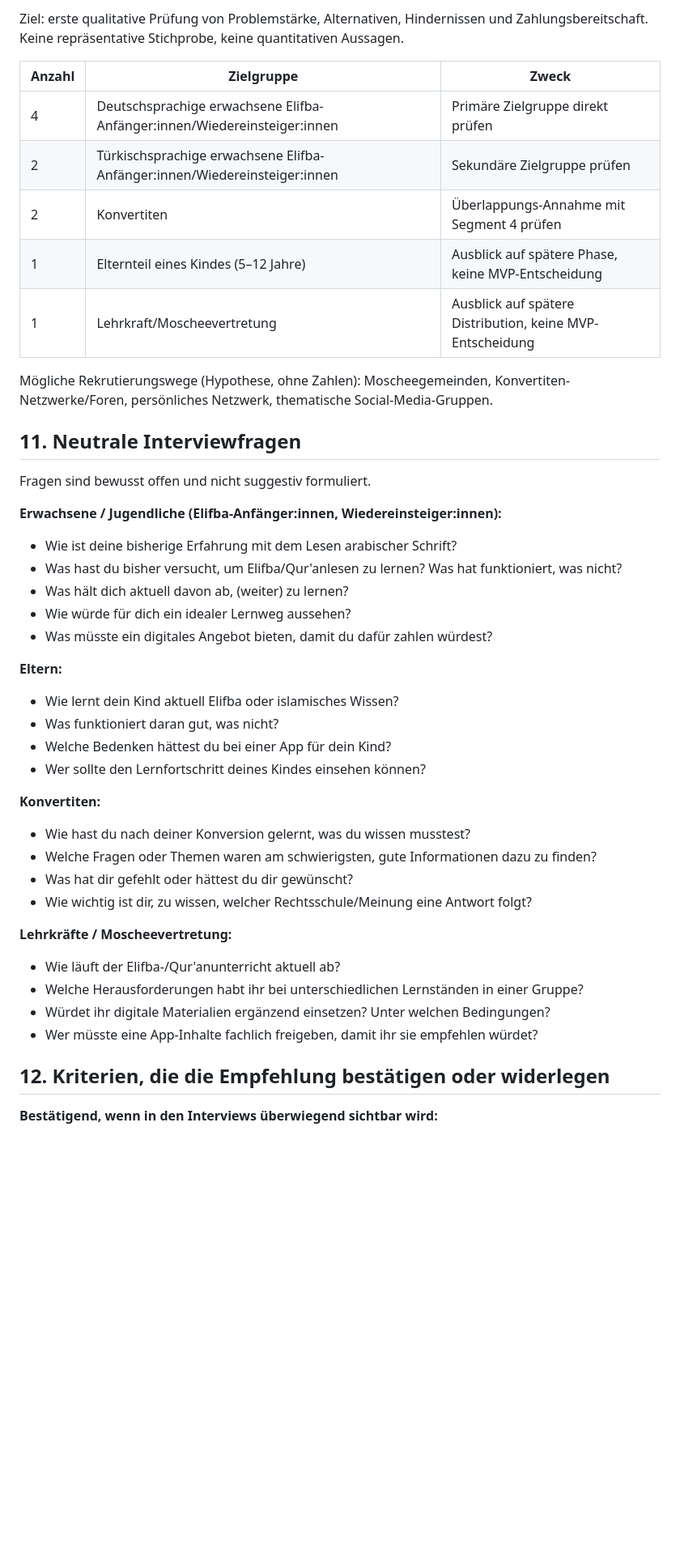
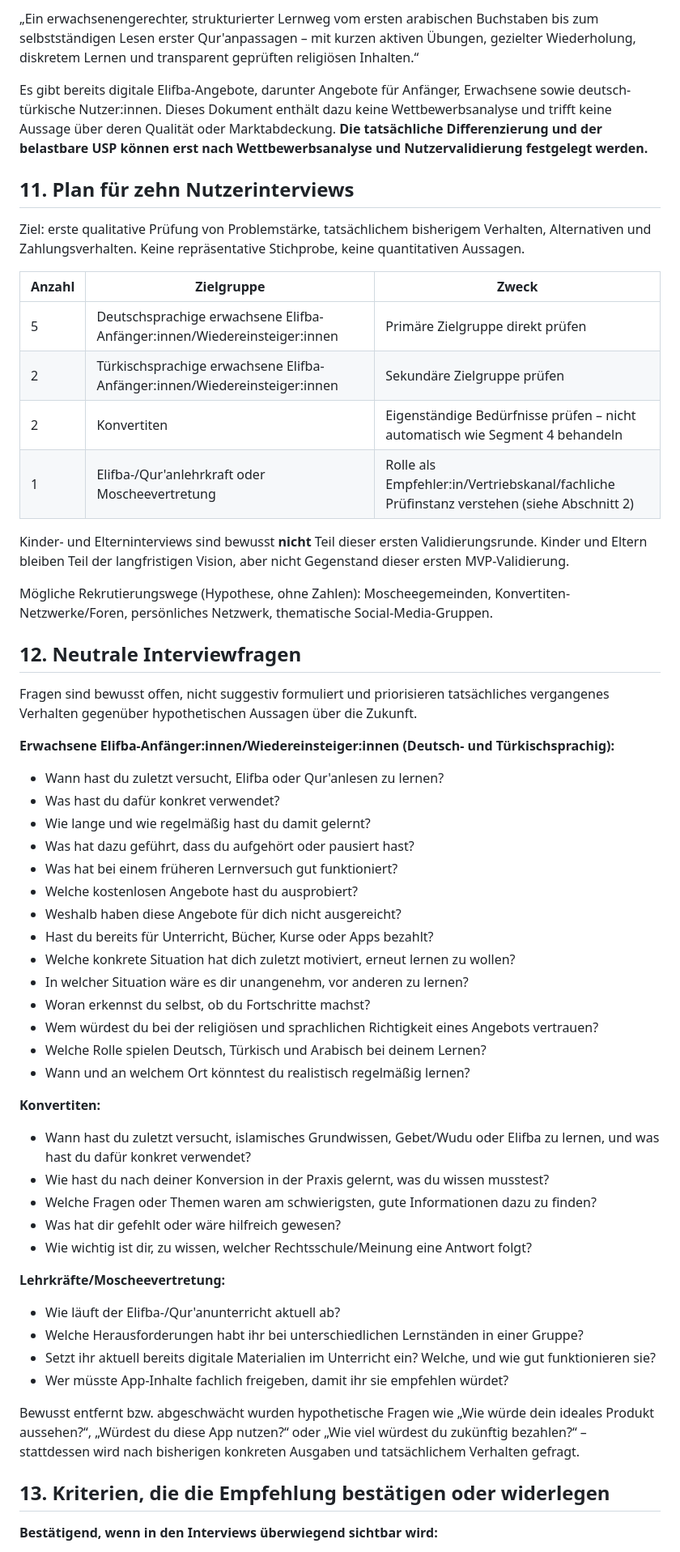
Before and after one commit to 23mta23-cpu/Brainstorming, a Markdown page: docs/01-audience-and-problem-discovery.md, the part around one of its changes. Shown at 81% size. Drawn GitHub-style; blank space fills up the shorter version.

```diff
--- a/docs/01-audience-and-problem-discovery.md
+++ b/docs/01-audience-and-problem-discovery.md
@@ -84,46 +101,59 @@ Der erste digitale Elifba-/Grundlagen-Lernweg, der explizit für erwachsene Anf
 
-Ziel: erste qualitative Prüfung von Problemstärke, Alternativen, Hindernissen und Zahlungsbereitschaft. Keine repräsentative Stichprobe, keine quantitativen Aussagen.
+„Ein erwachsenengerechter, strukturierter Lernweg vom ersten arabischen Buchstaben bis zum selbstständigen Lesen erster Qur'anpassagen – mit kurzen aktiven Übungen, gezielter Wiederholung, diskretem Lernen und transparent geprüften religiösen Inhalten.“
+
+Es gibt bereits digitale Elifba-Angebote, darunter Angebote für Anfänger, Erwachsene sowie deutsch-türkische Nutzer:innen. Dieses Dokument enthält dazu keine Wettbewerbsanalyse und trifft keine Aussage über deren Qualität oder Marktabdeckung. **Die tatsächliche Differenzierung und der belastbare USP können erst nach Wettbewerbsanalyse und Nutzervalidierung festgelegt werden.**
+
+## 11. Plan für zehn Nutzerinterviews
+
+Ziel: erste qualitative Prüfung von Problemstärke, tatsächlichem bisherigem Verhalten, Alternativen und Zahlungsverhalten. Keine repräsentative Stichprobe, keine quantitativen Aussagen.
 
 | Anzahl | Zielgruppe | Zweck |
 |---|---|---|
-| 4 | Deutschsprachige erwachsene Elifba-Anfänger:innen/Wiedereinsteiger:innen | Primäre Zielgruppe direkt prüfen |
+| 5 | Deutschsprachige erwachsene Elifba-Anfänger:innen/Wiedereinsteiger:innen | Primäre Zielgruppe direkt prüfen |
 | 2 | Türkischsprachige erwachsene Elifba-Anfänger:innen/Wiedereinsteiger:innen | Sekundäre Zielgruppe prüfen |
-| 2 | Konvertiten | Überlappungs-Annahme mit Segment 4 prüfen |
-| 1 | Elternteil eines Kindes (5–12 Jahre) | Ausblick auf spätere Phase, keine MVP-Entscheidung |
-| 1 | Lehrkraft/Moscheevertretung | Ausblick auf spätere Distribution, keine MVP-Entscheidung |
+| 2 | Konvertiten | Eigenständige Bedürfnisse prüfen – nicht automatisch wie Segment 4 behandeln |
+| 1 | Elifba-/Qur'anlehrkraft oder Moscheevertretung | Rolle als Empfehler:in/Vertriebskanal/fachliche Prüfinstanz verstehen (siehe Abschnitt 2) |
+
+Kinder- und Elterninterviews sind bewusst **nicht** Teil dieser ersten Validierungsrunde. Kinder und Eltern bleiben Teil der langfristigen Vision, aber nicht Gegenstand dieser ersten MVP-Validierung.
 
 Mögliche Rekrutierungswege (Hypothese, ohne Zahlen): Moscheegemeinden, Konvertiten-Netzwerke/Foren, persönliches Netzwerk, thematische Social-Media-Gruppen.
 
-## 11. Neutrale Interviewfragen
+## 12. Neutrale Interviewfragen
 
-Fragen sind bewusst offen und nicht suggestiv formuliert.
+Fragen sind bewusst offen, nicht suggestiv formuliert und priorisieren tatsächliches vergangenes Verhalten gegenüber hypothetischen Aussagen über die Zukunft.
 
-**Erwachsene / Jugendliche (Elifba-Anfänger:innen, Wiedereinsteiger:innen):**
-- Wie ist deine bisherige Erfahrung mit dem Lesen arabischer Schrift?
-- Was hast du bisher versucht, um Elifba/Qur'anlesen zu lernen? Was hat funktioniert, was nicht?
-- Was hält dich aktuell davon ab, (weiter) zu lernen?
-- Wie würde für dich ein idealer Lernweg aussehen?
-- Was müsste ein digitales Angebot bieten, damit du dafür zahlen würdest?
-
-**Eltern:**
-- Wie lernt dein Kind aktuell Elifba oder islamisches Wissen?
-- Was funktioniert daran gut, was nicht?
-- Welche Bedenken hättest du bei einer App für dein Kind?
-- Wer sollte den Lernfortschritt deines Kindes einsehen können?
+**Erwachsene Elifba-Anfänger:innen/Wiedereinsteiger:innen (Deutsch- und Türkischsprachig):**
+- Wann hast du zuletzt versucht, Elifba oder Qur'anlesen zu lernen?
+- Was hast du dafür konkret verwendet?
+- Wie lange und wie regelmäßig hast du damit gelernt?
+- Was hat dazu geführt, dass du aufgehört oder pausiert hast?
+- Was hat bei einem früheren Lernversuch gut funktioniert?
+- Welche kostenlosen Angebote hast du ausprobiert?
+- Weshalb haben diese Angebote für dich nicht ausgereicht?
+- Hast du bereits für Unterricht, Bücher, Kurse oder Apps bezahlt?
+- Welche konkrete Situation hat dich zuletzt motiviert, erneut lernen zu wollen?
+- In welcher Situation wäre es dir unangenehm, vor anderen zu lernen?
+- Woran erkennst du selbst, ob du Fortschritte machst?
+- Wem würdest du bei der religiösen und sprachlichen Richtigkeit eines Angebots vertrauen?
+- Welche Rolle spielen Deutsch, Türkisch und Arabisch bei deinem Lernen?
+- Wann und an welchem Ort könntest du realistisch regelmäßig lernen?
 
 **Konvertiten:**
-- Wie hast du nach deiner Konversion gelernt, was du wissen musstest?
+- Wann hast du zuletzt versucht, islamisches Grundwissen, Gebet/Wudu oder Elifba zu lernen, und was hast du dafür konkret verwendet?
+- Wie hast du nach deiner Konversion in der Praxis gelernt, was du wissen musstest?
 - Welche Fragen oder Themen waren am schwierigsten, gute Informationen dazu zu finden?
-- Was hat dir gefehlt oder hättest du dir gewünscht?
+- Was hat dir gefehlt oder wäre hilfreich gewesen?
 - Wie wichtig ist dir, zu wissen, welcher Rechtsschule/Meinung eine Antwort folgt?
 
-**Lehrkräfte / Moscheevertretung:**
+**Lehrkräfte/Moscheevertretung:**
 - Wie läuft der Elifba-/Qur'anunterricht aktuell ab?
 - Welche Herausforderungen habt ihr bei unterschiedlichen Lernständen in einer Gruppe?
-- Würdet ihr digitale Materialien ergänzend einsetzen? Unter welchen Bedingungen?
-- Wer müsste eine App-Inhalte fachlich freigeben, damit ihr sie empfehlen würdet?
+- Setzt ihr aktuell bereits digitale Materialien im Unterricht ein? Welche, und wie gut funktionieren sie?
+- Wer müsste App-Inhalte fachlich freigeben, damit ihr sie empfehlen würdet?
 
-## 12. Kriterien, die die Empfehlung bestätigen oder widerlegen
+Bewusst entfernt bzw. abgeschwächt wurden hypothetische Fragen wie „Wie würde dein ideales Produkt aussehen?“, „Würdest du diese App nutzen?“ oder „Wie viel würdest du zukünftig bezahlen?“ – stattdessen wird nach bisherigen konkreten Ausgaben und tatsächlichem Verhalten gefragt.
+
+## 13. Kriterien, die die Empfehlung bestätigen oder widerlegen
 
 **Bestätigend, wenn in den Interviews überwiegend sichtbar wird:**
 - Mehrere Befragte aus Segment 4/5 beschreiben eigenständig Scham oder gescheiterte Lernversuche als reales, wiederkehrendes Problem.
```
Also changed, not shown: other parts of docs/01-audience-and-problem-discovery.md (+45 -24 lines), docs/decision-log.md (+2 -1 lines).
